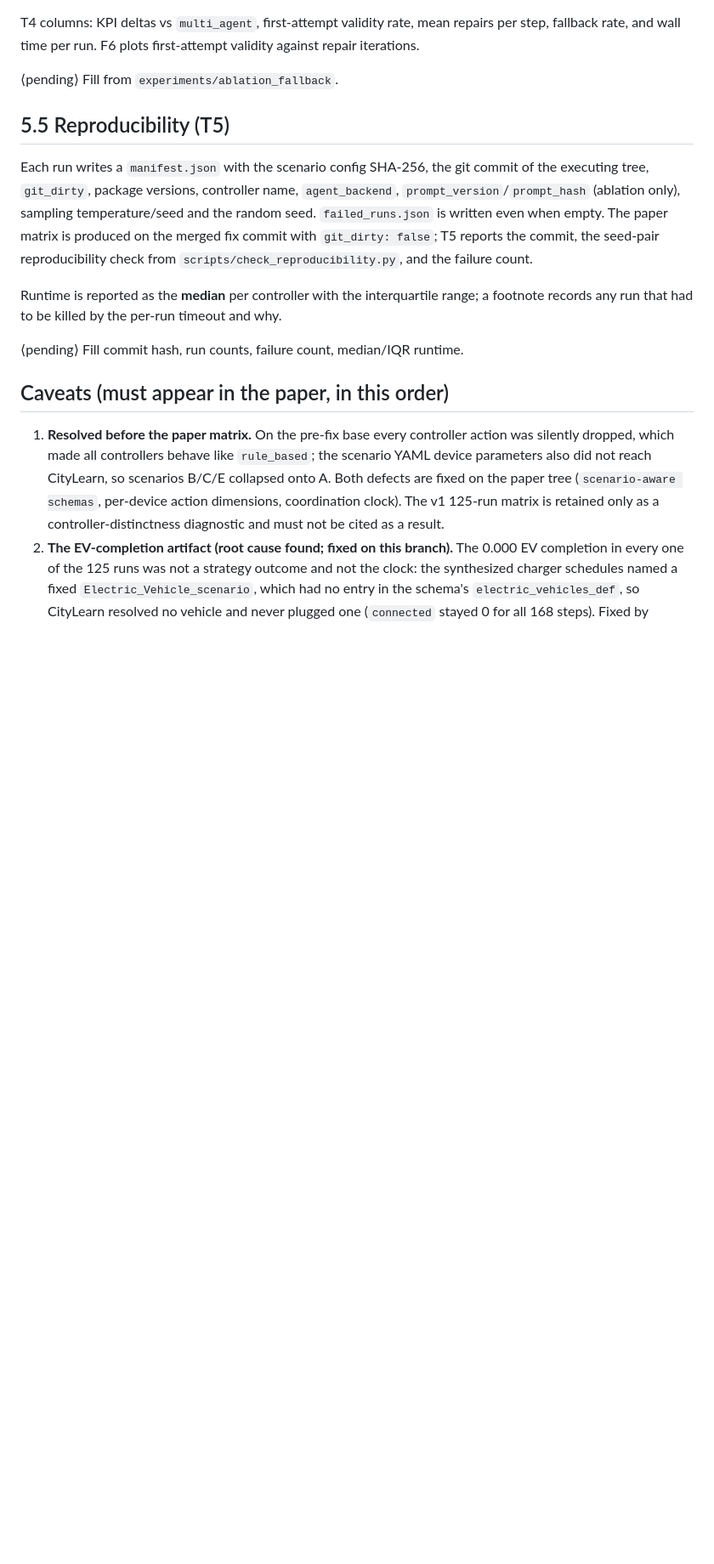
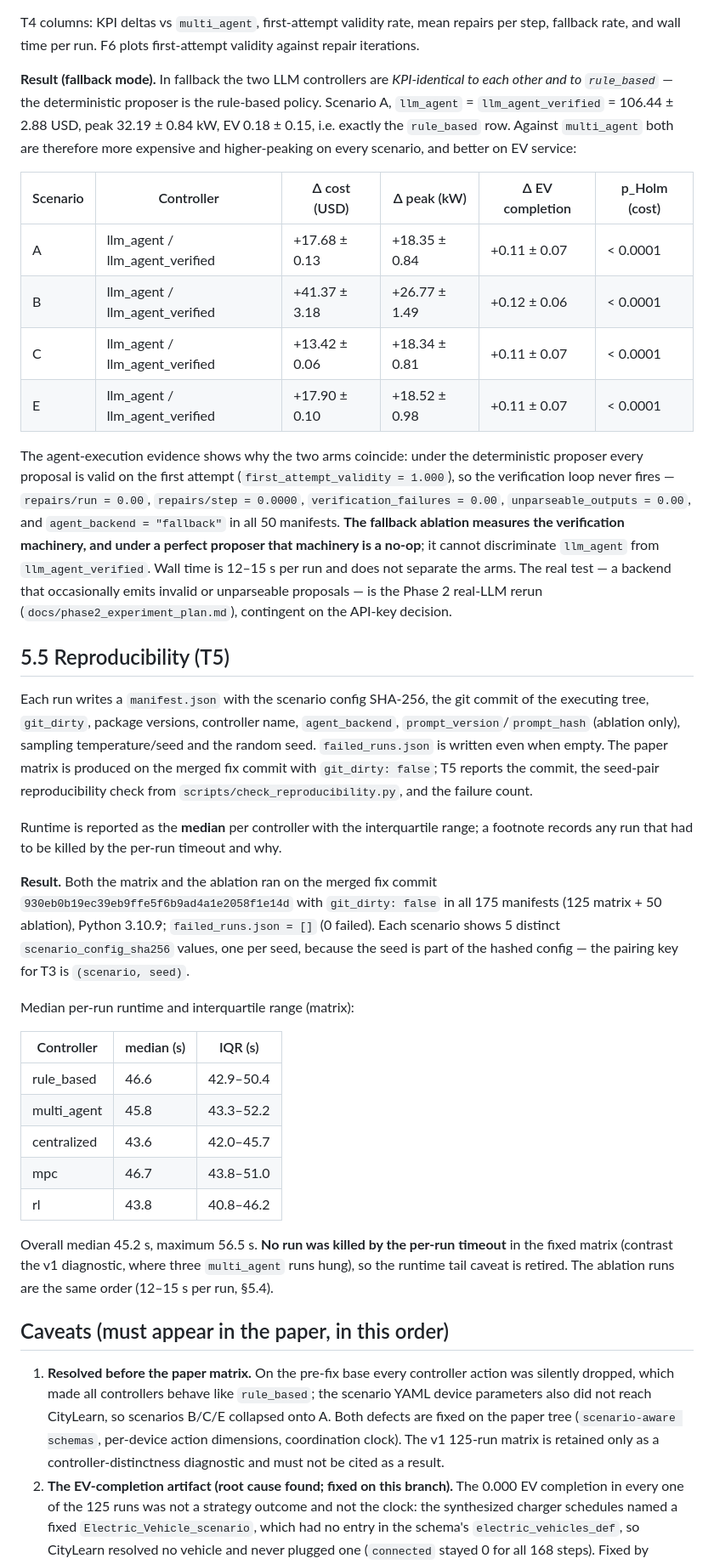
Before and after one commit to HenryyyW/Service-Aware-Energy-Agents, a Markdown page: docs/paper_results_section.md, the part around one of its changes. Shown at 85% size. GitHub-like rendering; blank space fills up the shorter version.

```diff
--- a/docs/paper_results_section.md
+++ b/docs/paper_results_section.md
@@ -139,7 +179,31 @@ T4 columns: KPI deltas vs `multi_agent`, first-attempt validity rate, mean
 repairs per step, fallback rate, and wall time per run. F6 plots first-attempt
 validity against repair iterations.
 
-⟨pending⟩ Fill from `experiments/ablation_fallback`.
+**Result (fallback mode).** In fallback the two LLM controllers are
+*KPI-identical to each other and to `rule_based`* — the deterministic proposer is
+the rule-based policy. Scenario A, `llm_agent` = `llm_agent_verified` =
+106.44 ± 2.88 USD, peak 32.19 ± 0.84 kW, EV 0.18 ± 0.15, i.e. exactly the
+`rule_based` row. Against `multi_agent` both are therefore more expensive and
+higher-peaking on every scenario, and better on EV service:
+
+| Scenario | Controller | Δ cost (USD) | Δ peak (kW) | Δ EV completion | p_Holm (cost) |
+|---|---|---|---|---|---|
+| A | llm_agent / llm_agent_verified | +17.68 ± 0.13 | +18.35 ± 0.84 | +0.11 ± 0.07 | < 0.0001 |
+| B | llm_agent / llm_agent_verified | +41.37 ± 3.18 | +26.77 ± 1.49 | +0.12 ± 0.06 | < 0.0001 |
+| C | llm_agent / llm_agent_verified | +13.42 ± 0.06 | +18.34 ± 0.81 | +0.11 ± 0.07 | < 0.0001 |
+| E | llm_agent / llm_agent_verified | +17.90 ± 0.10 | +18.52 ± 0.98 | +0.11 ± 0.07 | < 0.0001 |
+
+The agent-execution evidence shows why the two arms coincide: under the
+deterministic proposer every proposal is valid on the first attempt
+(`first_attempt_validity = 1.000`), so the verification loop never fires —
+`repairs/run = 0.00`, `repairs/step = 0.0000`, `verification_failures = 0.00`,
+`unparseable_outputs = 0.00`, and `agent_backend = "fallback"` in all 50
+manifests. **The fallback ablation measures the verification machinery, and under
+a perfect proposer that machinery is a no-op**; it cannot discriminate
+`llm_agent` from `llm_agent_verified`. Wall time is 12–15 s per run and does not
+separate the arms. The real test — a backend that occasionally emits invalid or
+unparseable proposals — is the Phase 2 real-LLM rerun
+(`docs/phase2_experiment_plan.md`), contingent on the API-key decision.
 
 ## 5.5 Reproducibility (T5)
 
@@ -155,7 +219,27 @@ Runtime is reported as the **median** per controller with the interquartile
 range; a footnote records any run that had to be killed by the per-run timeout
 and why.
 
-⟨pending⟩ Fill commit hash, run counts, failure count, median/IQR runtime.
+**Result.** Both the matrix and the ablation ran on the merged fix commit
+`930eb0b19ec39eb9ffe5f6b9ad4a1e2058f1e14d` with `git_dirty: false` in all 175
+manifests (125 matrix + 50 ablation), Python 3.10.9; `failed_runs.json = []`
+(0 failed). Each scenario shows 5 distinct `scenario_config_sha256` values, one
+per seed, because the seed is part of the hashed config — the pairing key for T3
+is `(scenario, seed)`.
+
+Median per-run runtime and interquartile range (matrix):
+
+| Controller | median (s) | IQR (s) |
+|---|---|---|
+| rule_based | 46.6 | 42.9–50.4 |
+| multi_agent | 45.8 | 43.3–52.2 |
+| centralized | 43.6 | 42.0–45.7 |
+| mpc | 46.7 | 43.8–51.0 |
+| rl | 43.8 | 40.8–46.2 |
+
+Overall median 45.2 s, maximum 56.5 s. **No run was killed by the per-run
+timeout** in the fixed matrix (contrast the v1 diagnostic, where three
+`multi_agent` runs hung), so the runtime tail caveat is retired. The ablation
+runs are the same order (12–15 s per run, §5.4).
 
 ## Caveats (must appear in the paper, in this order)
 
```
Also changed, not shown: other parts of docs/paper_results_section.md (+100 -55 lines).
